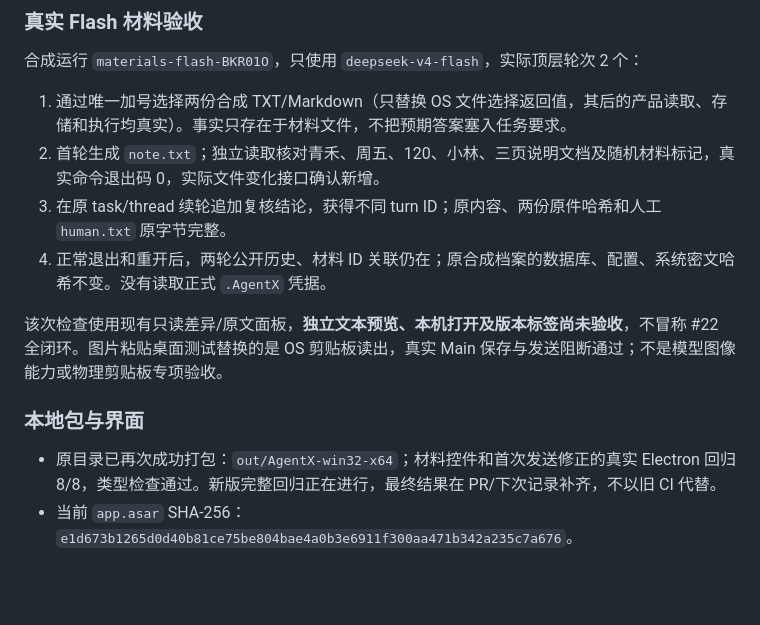
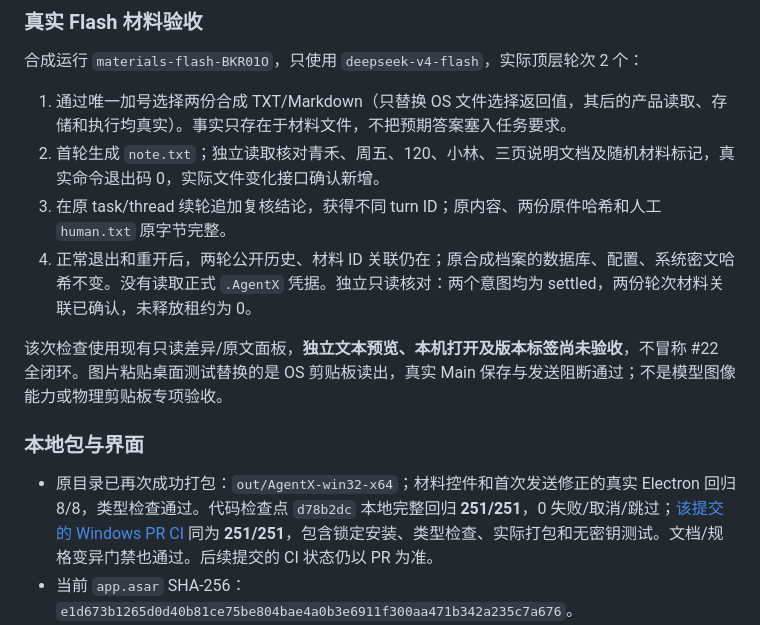
Before and after one commit to mahiro424/AgentX, a Markdown page: docs/validation/M2_02_Text_Workbench_Validation.md, the part around the change. Rendered like a GitHub page; blank space fills up the shorter version.

Commit message:
记录材料检查点的完整回归与真实验收证据

```diff
--- a/docs/validation/M2_02_Text_Workbench_Validation.md
+++ b/docs/validation/M2_02_Text_Workbench_Validation.md
@@ -91,13 +91,13 @@
 1. 通过唯一加号选择两份合成 TXT/Markdown（只替换 OS 文件选择返回值，其后的产品读取、存储和执行均真实）。事实只存在于材料文件，不把预期答案塞入任务要求。
 2. 首轮生成 `note.txt`；独立读取核对青禾、周五、120、小林、三页说明文档及随机材料标记，真实命令退出码 0，实际文件变化接口确认新增。
 3. 在原 task/thread 续轮追加复核结论，获得不同 turn ID；原内容、两份原件哈希和人工 `human.txt` 原字节完整。
-4. 正常退出和重开后，两轮公开历史、材料 ID 关联仍在；原合成档案的数据库、配置、系统密文哈希不变。没有读取正式 `.AgentX` 凭据。
+4. 正常退出和重开后，两轮公开历史、材料 ID 关联仍在；原合成档案的数据库、配置、系统密文哈希不变。没有读取正式 `.AgentX` 凭据。独立只读核对：两个意图均为 settled，两份轮次材料关联已确认，未释放租约为 0。
 
 该次检查使用现有只读差异/原文面板，**独立文本预览、本机打开及版本标签尚未验收**，不冒称 #22 全闭环。图片粘贴桌面测试替换的是 OS 剪贴板读出，真实 Main 保存与发送阻断通过；不是模型图像能力或物理剪贴板专项验收。
 
 ### 本地包与界面
 
-- 原目录已再次成功打包：`out/AgentX-win32-x64`；材料控件和首次发送修正的真实 Electron 回归 8/8，类型检查通过。新版完整回归正在进行，最终结果在 PR/下次记录补齐，不以旧 CI 代替。
+- 原目录已再次成功打包：`out/AgentX-win32-x64`；材料控件和首次发送修正的真实 Electron 回归 8/8，类型检查通过。代码检查点 `d78b2dc` 本地完整回归 **251/251**，0 失败/取消/跳过；[该提交的 Windows PR CI](https://github.com/mahiro424/AgentX/actions/runs/34341753235) 同为 **251/251**，包含锁定安装、类型检查、实际打包和无密钥测试。文档/规格变异门禁也通过。后续提交的 CI 状态仍以 PR 为准。
 - 当前 `app.asar` SHA-256：`e1d673b1265d0d40b81ce75be804bae4a0b3e6911f300aa471b342a235c7a676`。
 - 深浅色、1280×820/960×640 的输入/材料/主按钮在窗口内；菜单 Enter/方向键/Escape 与焦点回归、Ctrl+Enter 换行、缺失材料阻断通过。实施方已对照采用图检查；没有重复宣称系统 DPI/物理 IME 专项已重新测过。
 - [浅色材料](images/m2-02/materials-light-1280.png)、[深色材料](images/m2-02/materials-dark-1280.png)、[浅色紧凑](images/m2-02/materials-light-960.png)、[深色紧凑](images/m2-02/materials-dark-960.png)、[缺失材料](images/m2-02/materials-missing-dark-960.png)。
```
Also changed, not shown: docs/architecture/AgentX_Architecture.md (+1 -1 lines).
